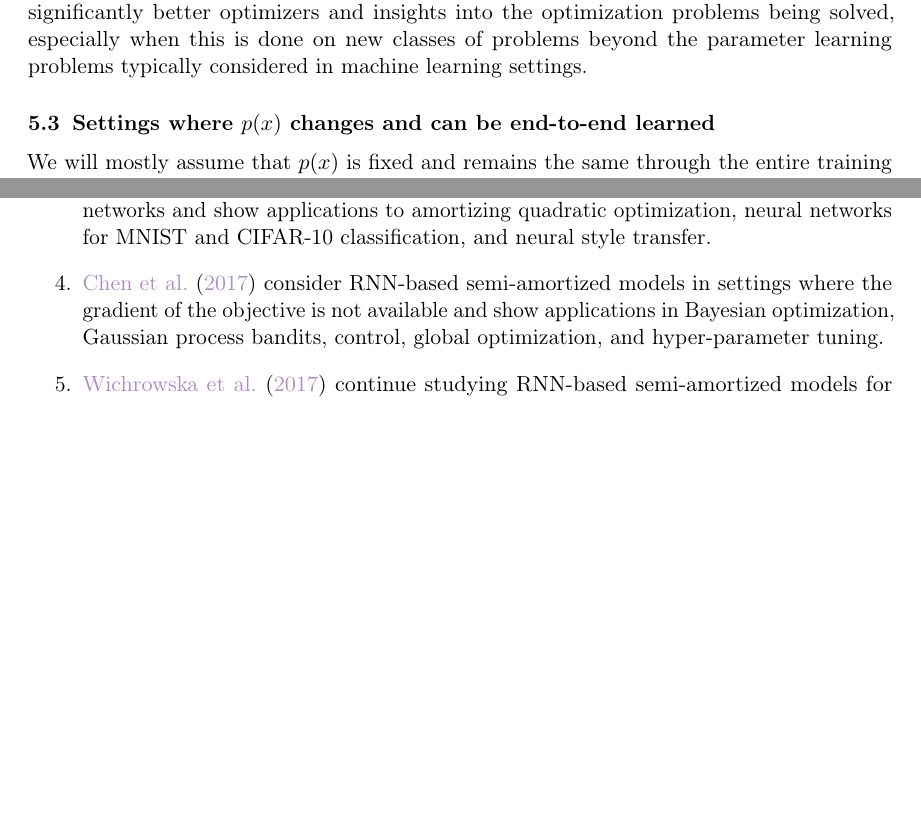
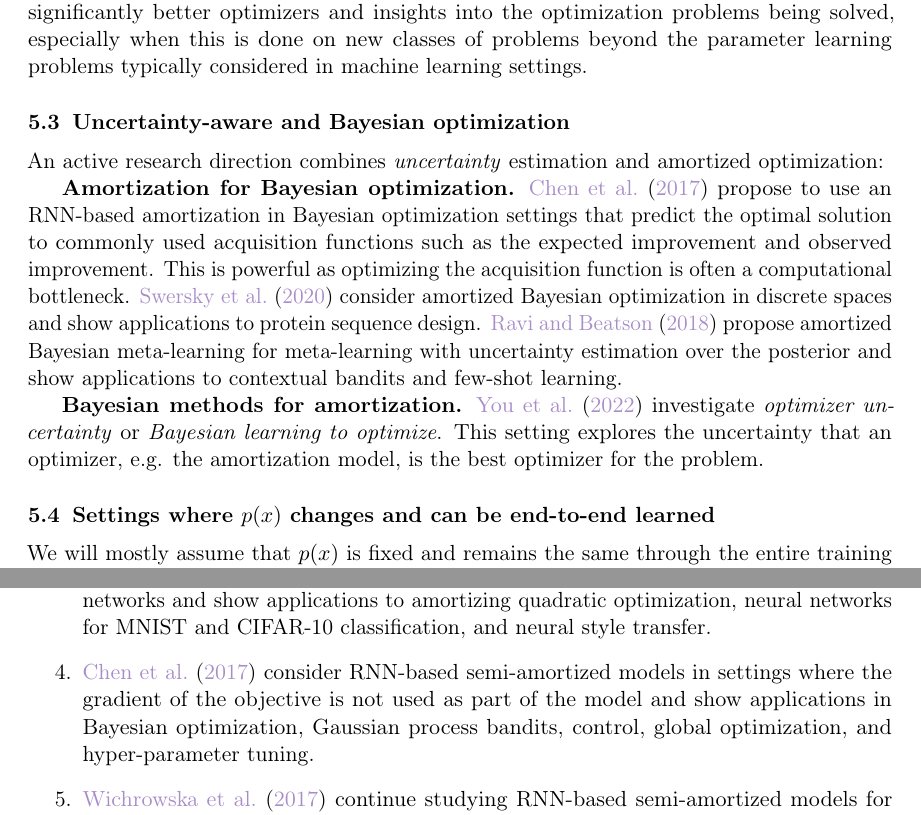
Before and after one commit to facebookresearch/amortized-optimization-tutorial, a LaTeX paper (amor.tex): two parts of pages 20 and 27 of 62, joined at a grey line, cut so that both start at the same text, the shorter picture padded with empty space. Compiled offline with pdfLaTeX.

Commit message:
add uncertainty-aware extension

```diff
--- a/amor.tex
+++ b/amor.tex
@@ -1547,6 +1547,32 @@ being solved, especially when this is done on new classes
 of problems beyond the parameter learning problems typically
 considered in machine learning settings.
 
+\subsection{Uncertainty-aware and Bayesian optimization}
+An active research direction combines \emph{uncertainty} estimation
+and amortized optimization:
+
+\textbf{Amortization for Bayesian optimization.}
+\citet{chen2017learning} propose to use an RNN-based
+  amortization in Bayesian optimization settings that
+  predict the optimal solution to commonly used
+  acquisition functions such as the expected improvement
+  and observed improvement.
+  This is powerful as optimizing the acquisition function
+  is often a computational bottleneck.
+\citet{swersky2020amortized} consider amortized
+  Bayesian optimization in discrete spaces and show
+  applications to protein sequence design.
+\citet{ravi2018amortized} propose amortized
+  Bayesian meta-learning for meta-learning with uncertainty
+  estimation over the posterior and show applications to
+  contextual bandits and few-shot learning.
+
+\textbf{Bayesian methods for amortization.}
+\citet{you2022bayesian} investigate \emph{optimizer uncertainty}
+or \emph{Bayesian learning to optimize}.
+This setting explores the uncertainty that an optimizer,
+\eg the amortization model, is the best optimizer for
+the problem.
 
 \subsection{Settings where $p(x)$ changes and can be end-to-end learned}
 We will mostly assume that $p(x)$ is fixed and remains
@@ -2074,9 +2100,9 @@ Here we selectively summarize a few other relevant ideas:
   neural networks for MNIST and CIFAR-10 classification,
   and neural style transfer.
 \item \citet{chen2017learning} consider RNN-based semi-amortized models
-  in settings where the gradient of the objective is not available
-  and show applications in Bayesian optimization,
-  Gaussian process bandits, control, global optimization,
+  in settings where the gradient of the objective is not
+  used as part of the model and show applications in Bayesian
+  optimization, Gaussian process bandits, control, global optimization,
   and hyper-parameter tuning.
 \item \citet{wichrowska2017learned} continue studying
   RNN-based semi-amortized models for classification.
```
Also changed, not shown: amor.bib (+10 -2 lines), amor.tex (1 more changed lines).
